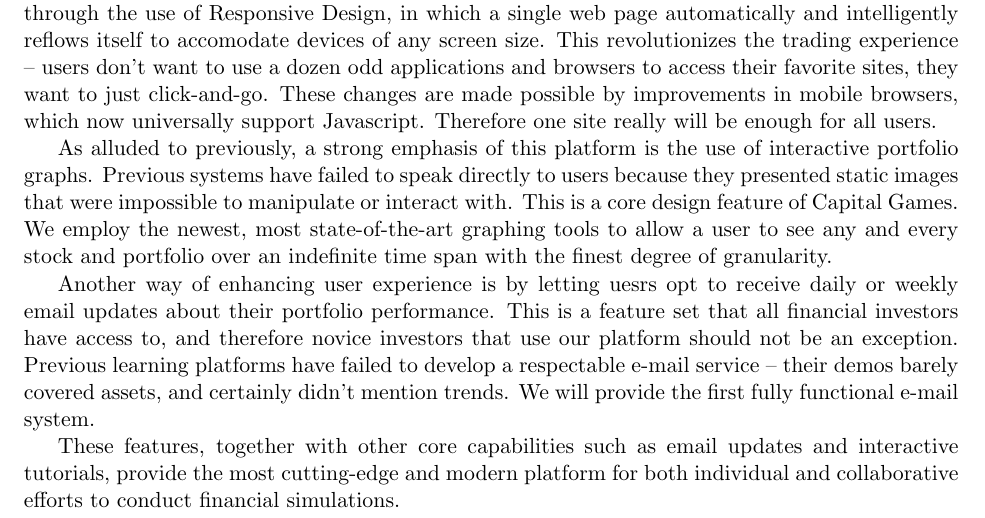
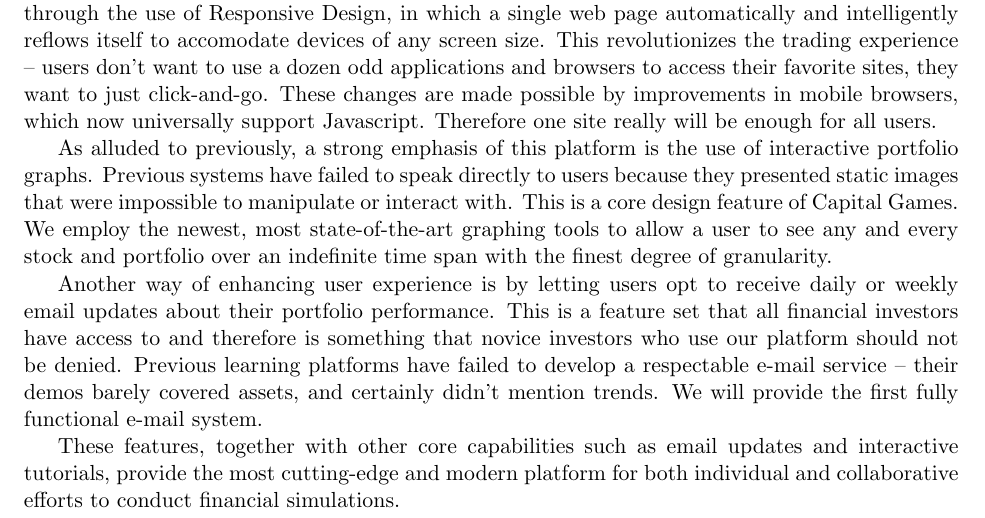
Before and after one commit to Artiavis/sereporttemplates, a LaTeX thesis (report1part1.tex, which reads tex/customersor.tex): part of page 6 of 15, cut so that both start at the same text. Compiled offline with pdfLaTeX.

Commit message:
small changes

```diff
--- a/tex/customersor.tex
+++ b/tex/customersor.tex
@@ -20,6 +20,6 @@ With the continuing influx of mobile browsing and computing devices to the perso
 
 As alluded to previously, a strong emphasis of this platform is the use of interactive portfolio graphs. Previous systems have failed to speak directly to users because they presented static images that were impossible to manipulate or interact with. This is a core design feature of Capital Games. We employ the newest, most state-of-the-art graphing tools to allow a user to see any and every stock and portfolio over an indefinite time span with the finest degree of granularity.
 
-Another way of enhancing user experience is by letting uesrs opt to receive daily or weekly email updates about their portfolio performance. This is a feature set that all financial investors have access to, and therefore novice investors that use our platform should not be an exception. Previous learning platforms have failed to develop a respectable e-mail service -- their demos barely covered assets, and certainly didn't mention trends. We will provide the first fully functional e-mail system.
+Another way of enhancing user experience is by letting users opt to receive daily or weekly email updates about their portfolio performance. This is a feature set that all financial investors have access to and therefore is something that novice investors who use our platform should not be denied. Previous learning platforms have failed to develop a respectable e-mail service -- their demos barely covered assets, and certainly didn't mention trends. We will provide the first fully functional e-mail system.
 
 These features, together with other core capabilities such as email updates and interactive tutorials, provide the most cutting-edge and modern platform for both individual and collaborative efforts to conduct financial simulations.
```
